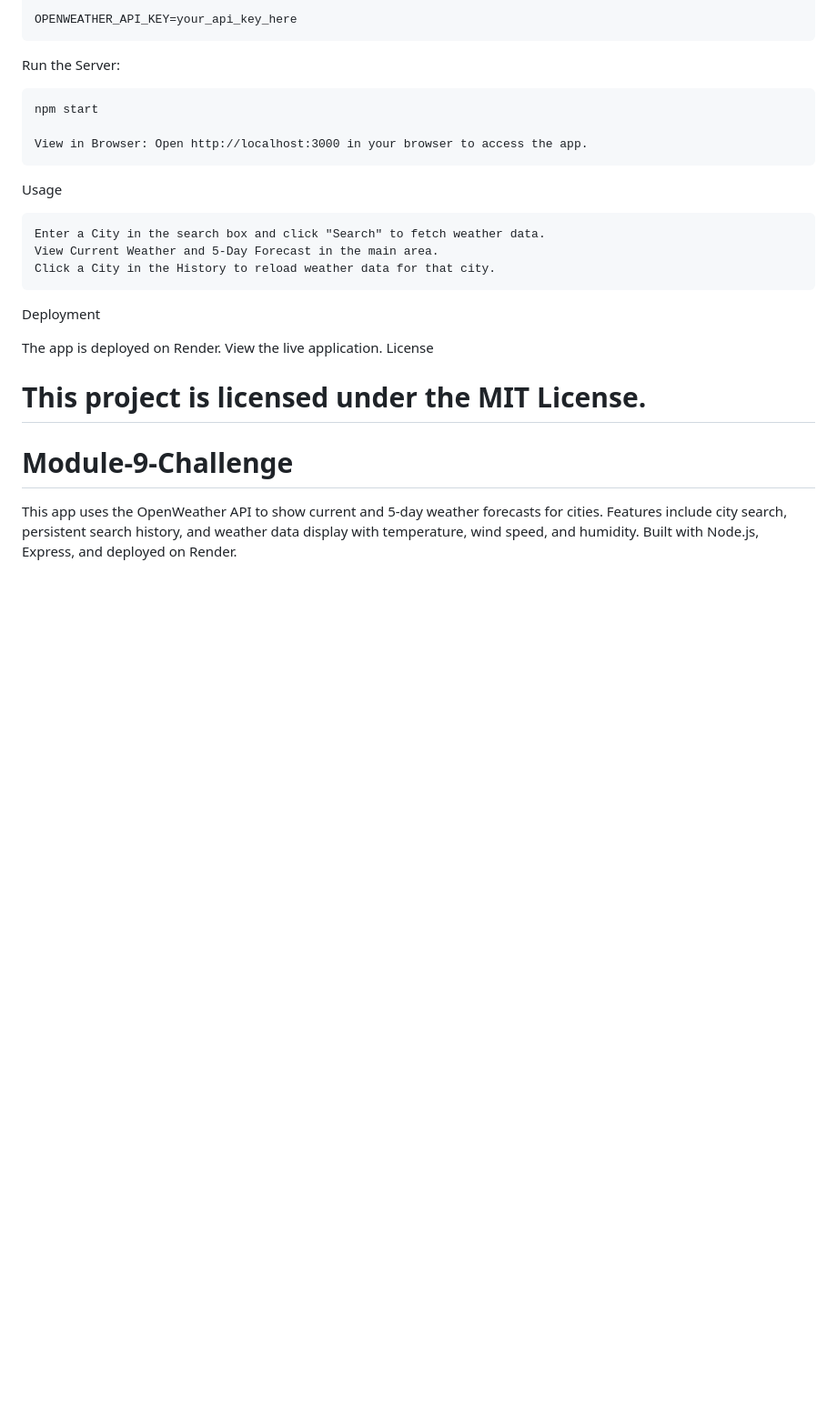
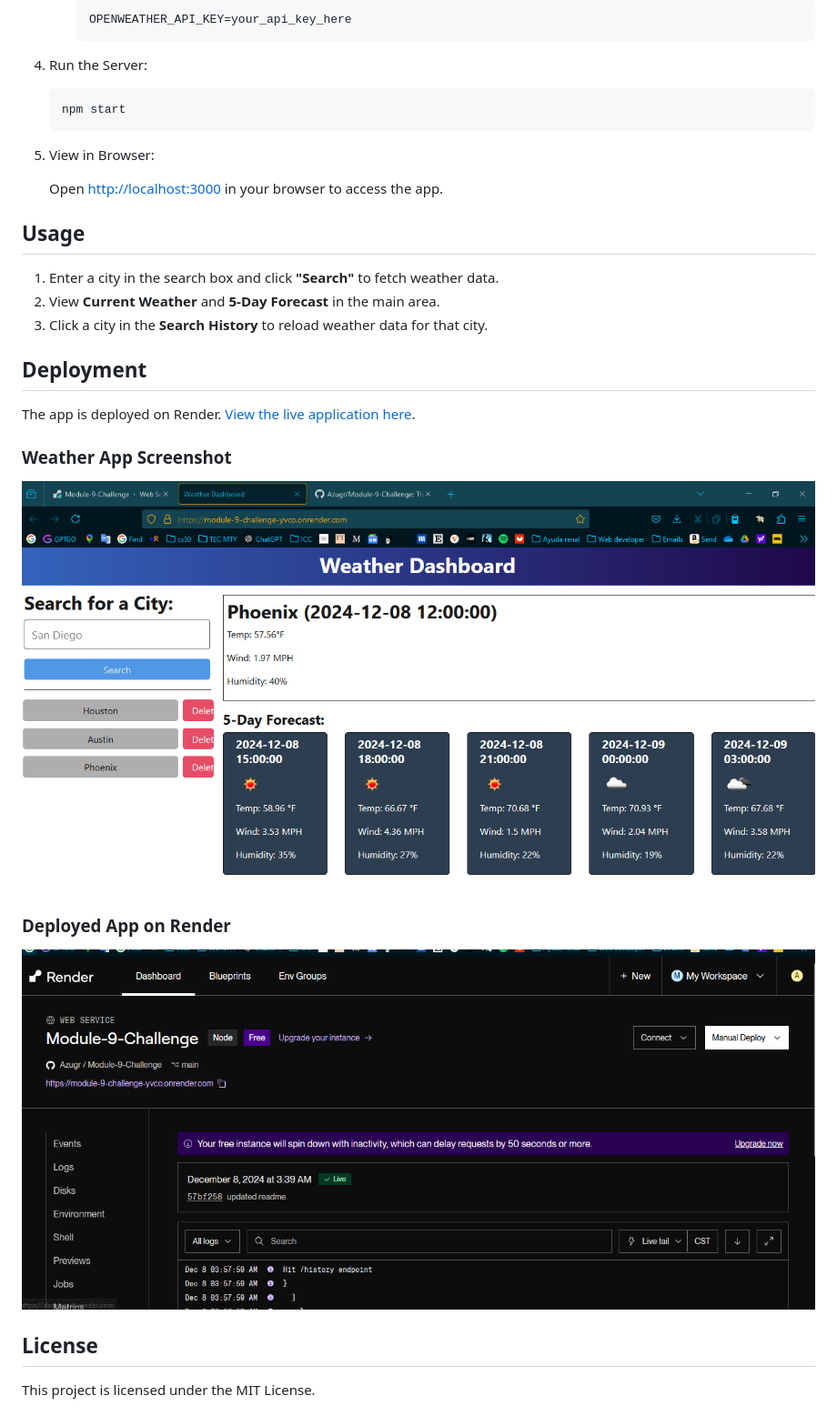
Before and after one commit to Azugr/Module-9-Challenge, a Markdown page: README.md, the part around the change printed below. Shown: that part at 91% size. Rendered like a GitHub page; pictures changed too: assets/images/Render.png (added), assets/images/Weather app.png (added); blank space fills up the shorter version.

````diff
--- a/README.md
+++ b/README.md
@@ -34,24 +37,36 @@ Set up Environment Variables:
 
-    OPENWEATHER_API_KEY=your_api_key_here
+      ```plaintext
+      OPENWEATHER_API_KEY=your_api_key_here
+      ```
 
-Run the Server:
+4. Run the Server:
 
+    ```bash
     npm start
+    ```
 
-    View in Browser: Open http://localhost:3000 in your browser to access the app.
+5. View in Browser:
 
-Usage
+    Open [http://localhost:3000](http://localhost:3000) in your browser to access the app.
 
-    Enter a City in the search box and click "Search" to fetch weather data.
-    View Current Weather and 5-Day Forecast in the main area.
-    Click a City in the History to reload weather data for that city.
+## Usage
 
-Deployment
+1. Enter a city in the search box and click **"Search"** to fetch weather data.
+2. View **Current Weather** and **5-Day Forecast** in the main area.
+3. Click a city in the **Search History** to reload weather data for that city.
 
-The app is deployed on Render. View the live application.
-License
+## Deployment
+
+The app is deployed on Render. [View the live application here](https://module-9-challenge-yvco.onrender.com/).
+
+### Weather App Screenshot
+
+![Weather App Screenshot](assets/images/Weather%20app.png)
+
+### Deployed App on Render
+
+![Render Screenshot](assets/images/Render.png)
+
+## License
 
 This project is licensed under the MIT License.
-=======
-# Module-9-Challenge
-This app uses the OpenWeather API to show current and 5-day weather forecasts for cities. Features include city search, persistent search history, and weather data display with temperature, wind speed, and humidity. Built with Node.js, Express, and deployed on Render.
````
Also changed, not shown: other parts of README.md (+23 -20 lines), 1 other file.
